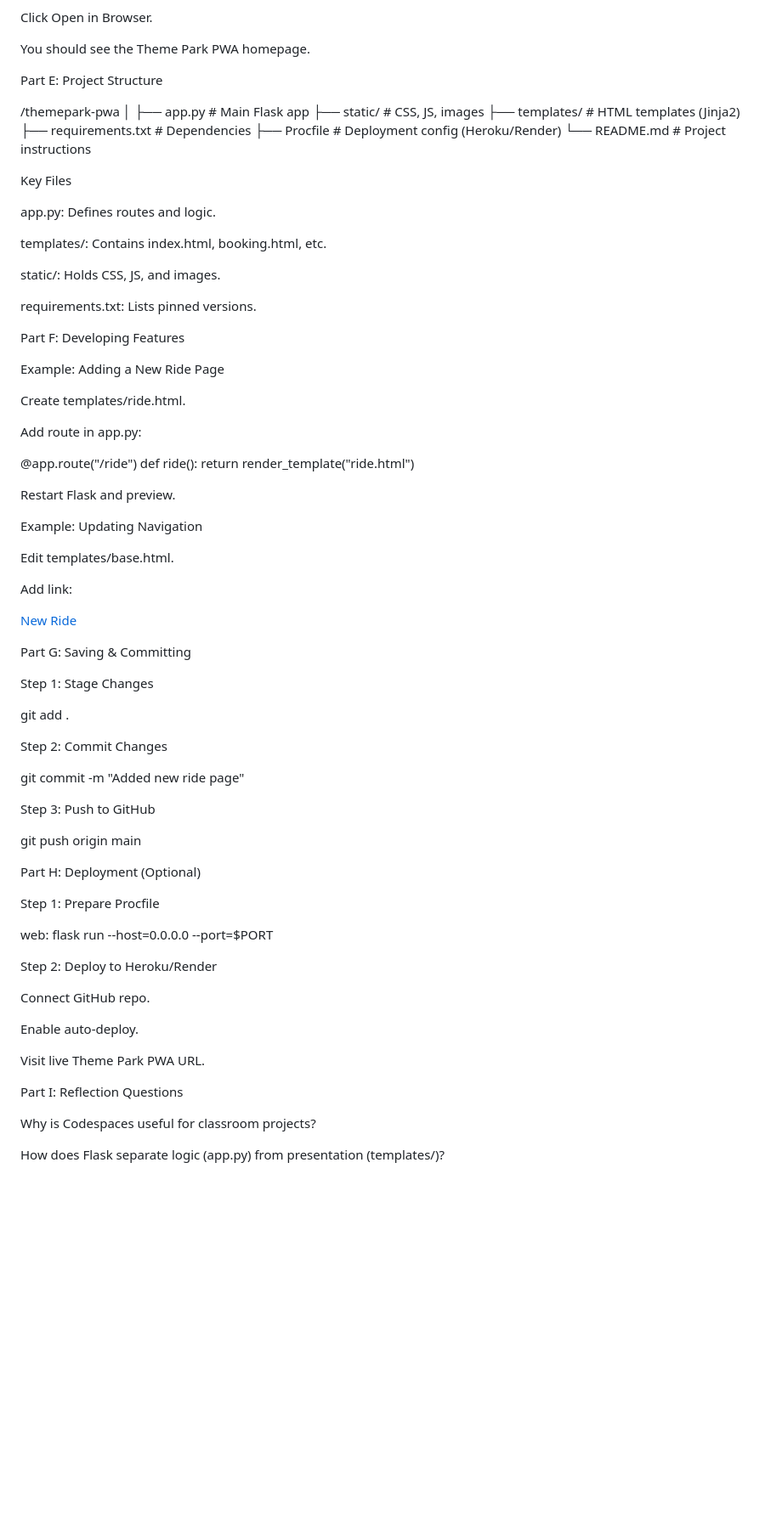
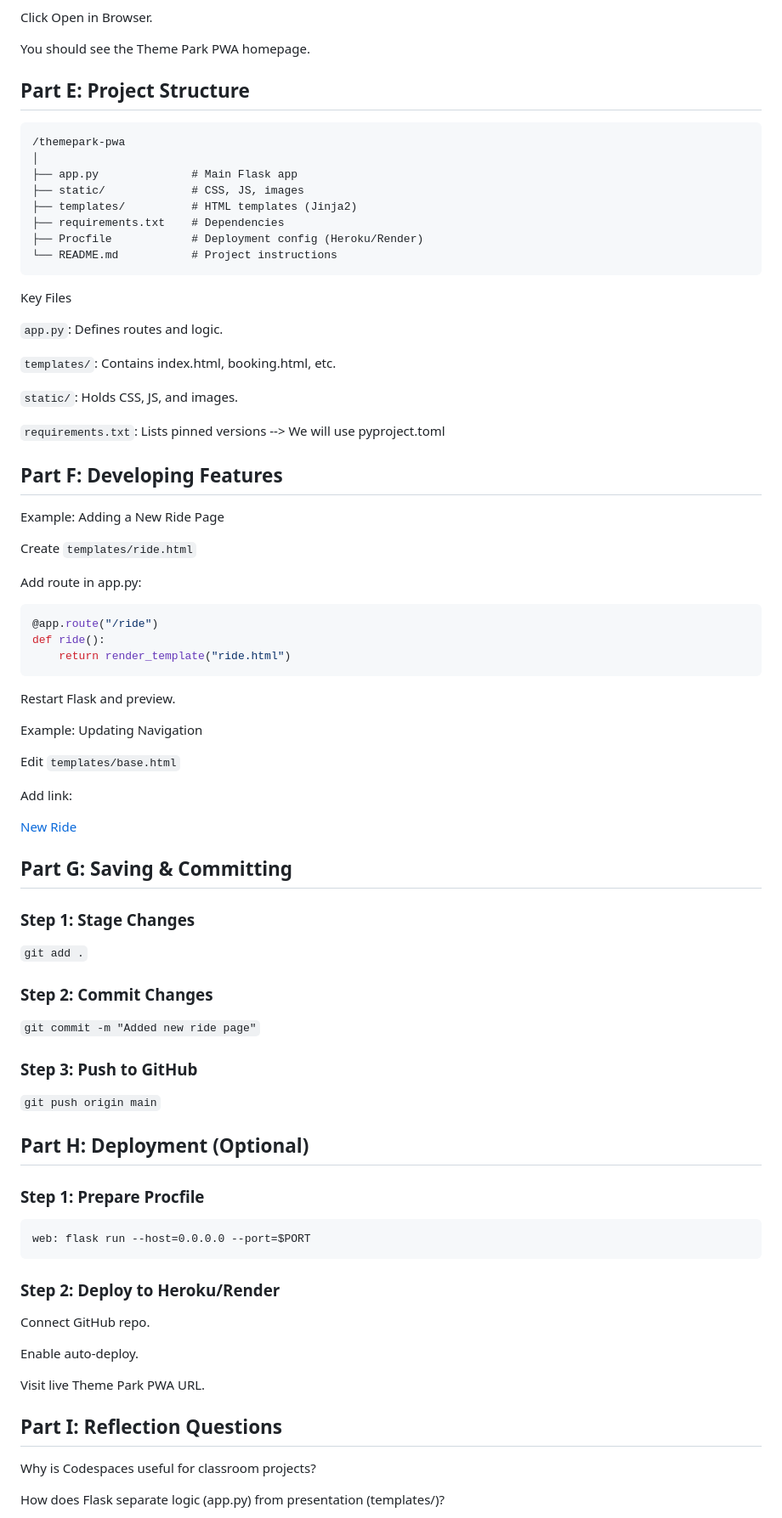
Before and after one commit to detnsw-sydtech/Django-Reference-Architecture-Theme-Park, a Markdown page: notebooks/themepark_workbook.md, the part around one of its changes. Shown at 85% size. Rendered like a GitHub page; blank space fills up the shorter version.

````diff
--- a/notebooks/themepark_workbook.md
+++ b/notebooks/themepark_workbook.md
@@ -79,8 +92,9 @@ Click Open in Browser.
 
 You should see the Theme Park PWA homepage.
 
-Part E: Project Structure
+## Part E: Project Structure
 
+```tree
 /themepark-pwa
 │
 ├── app.py              # Main Flask app
@@ -89,60 +103,63 @@ Part E: Project Structure
 ├── requirements.txt    # Dependencies
 ├── Procfile            # Deployment config (Heroku/Render)
 └── README.md           # Project instructions
-
+```
 Key Files
 
-app.py: Defines routes and logic.
+```app.py```: Defines routes and logic.
 
-templates/: Contains index.html, booking.html, etc.
+```templates/```: Contains index.html, booking.html, etc.
 
-static/: Holds CSS, JS, and images.
+```static/```: Holds CSS, JS, and images.
 
-requirements.txt: Lists pinned versions.
+```requirements.txt```: Lists pinned versions --> We will use pyproject.toml
 
-Part F: Developing Features
+## Part F: Developing Features
 
 Example: Adding a New Ride Page
 
-Create templates/ride.html.
+Create ```templates/ride.html```
 
 Add route in app.py:
 
+```python
 @app.route("/ride")
 def ride():
     return render_template("ride.html")
-
+```
 Restart Flask and preview.
 
 Example: Updating Navigation
 
-Edit templates/base.html.
+Edit ```templates/base.html```
 
 Add link:
 
 <a href="/ride">New Ride</a>
 
-Part G: Saving & Committing
+## Part G: Saving & Committing
 
-Step 1: Stage Changes
+### Step 1: Stage Changes
 
-git add .
+```git add .```
 
-Step 2: Commit Changes
+### Step 2: Commit Changes
 
-git commit -m "Added new ride page"
+```git commit -m "Added new ride page"```
 
-Step 3: Push to GitHub
+### Step 3: Push to GitHub
 
-git push origin main
+```git push origin main```
 
-Part H: Deployment (Optional)
+## Part H: Deployment (Optional)
 
-Step 1: Prepare Procfile
+### Step 1: Prepare Procfile
 
+```
 web: flask run --host=0.0.0.0 --port=$PORT
+```
 
-Step 2: Deploy to Heroku/Render
+### Step 2: Deploy to Heroku/Render
 
 Connect GitHub repo.
 
@@ -150,7 +167,7 @@ Enable auto-deploy.
 
 Visit live Theme Park PWA URL.
 
-Part I: Reflection Questions
+## Part I: Reflection Questions
 
 Why is Codespaces useful for classroom projects?
 
````
Also changed, not shown: other parts of notebooks/themepark_workbook.md (+31 -17 lines).
